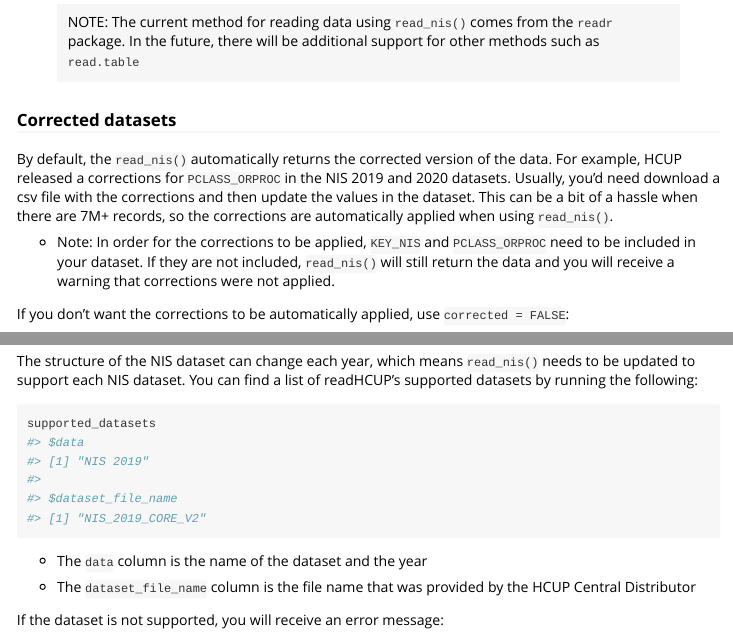
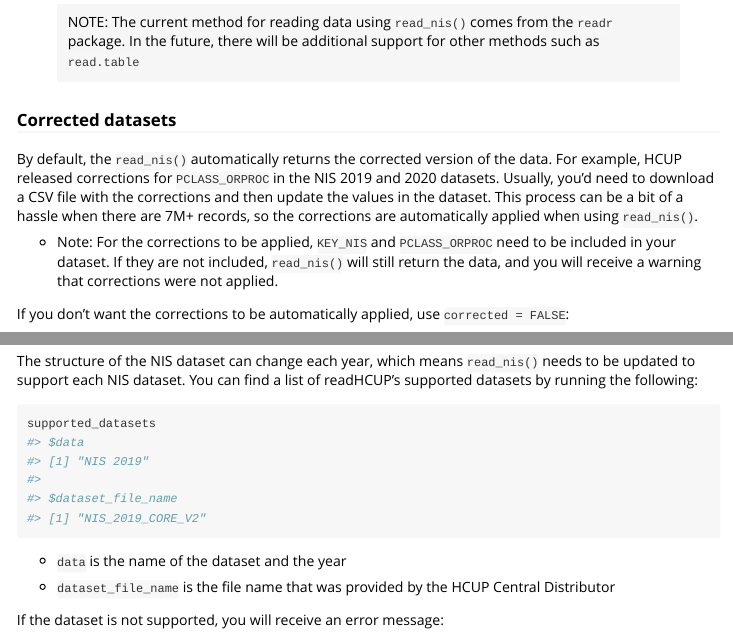
Before and after one commit to jonbry/readHCUP, an R Markdown document (vignettes/NIS.Rmd): the page in a window 1100 px wide, from 540 px down, and a second part further down, joined at a grey line. Rendered offline with R 4.5, knitr and Pandoc, with nearby package versions; some code elsewhere in the file could not run offline.

Commit message:
Updated text for readme and vignette

````diff
--- a/vignettes/NIS.Rmd
+++ b/vignettes/NIS.Rmd
@@ -36,9 +36,9 @@ The path to the dataset and the year it was produced is all we need to read the
 
 ### Corrected datasets
 
-By default, the `read_nis()` automatically returns the corrected version of the data. For example, HCUP released a corrections for `PCLASS_ORPROC` in the NIS 2019 and 2020 datasets. Usually, you'd need download a csv file with the corrections and then update the values in the dataset. This can be a bit of a hassle when there are 7M+ records, so the corrections are automatically applied when using `read_nis()`.
+By default, the `read_nis()` automatically returns the corrected version of the data. For example, HCUP released corrections for `PCLASS_ORPROC` in the NIS 2019 and 2020 datasets. Usually, you'd need to download a CSV file with the corrections and then update the values in the dataset. This process can be a bit of a hassle when there are 7M+ records, so the corrections are automatically applied when using `read_nis()`.
 
--   Note: In order for the corrections to be applied, `KEY_NIS` and `PCLASS_ORPROC` need to be included in your dataset. If they are not included, `read_nis()` will still return the data and you will receive a warning that corrections were not applied.
+-   Note: For the corrections to be applied, `KEY_NIS` and `PCLASS_ORPROC` need to be included in your dataset. If they are not included, `read_nis()` will still return the data, and you will receive a warning that corrections were not applied.
 
 If you don't want the corrections to be automatically applied, use `corrected = FALSE`:
 
@@ -55,9 +55,9 @@ The structure of the NIS dataset can change each year, which means `read_nis()`
 supported_datasets
 ```
 
--   The `data` column is the name of the dataset and the year
+-   `data` is the name of the dataset and the year
 
--   The `dataset_file_name` column is the file name that was provided by the HCUP Central Distributor
+-   `dataset_file_name` is the file name that was provided by the HCUP Central Distributor
 
 If the dataset is not supported, you will receive an error message:
 
````
Also changed, not shown: README.md, vignettes/NIS.Rmd (4 more changed lines).
